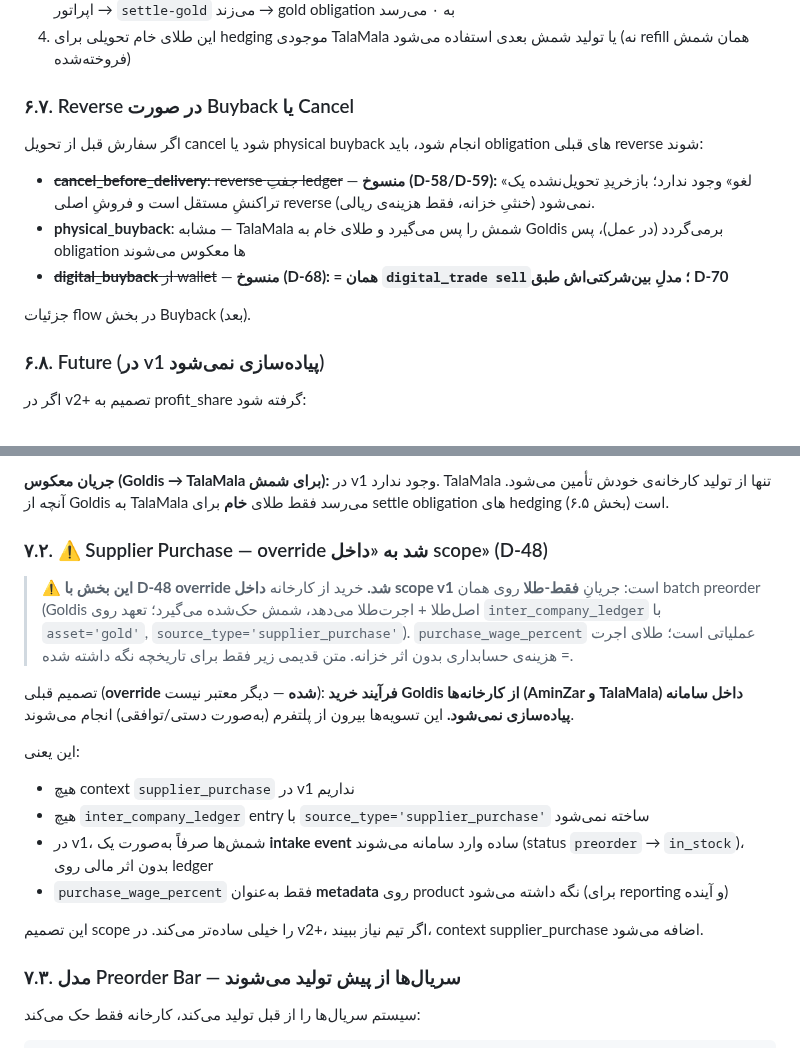
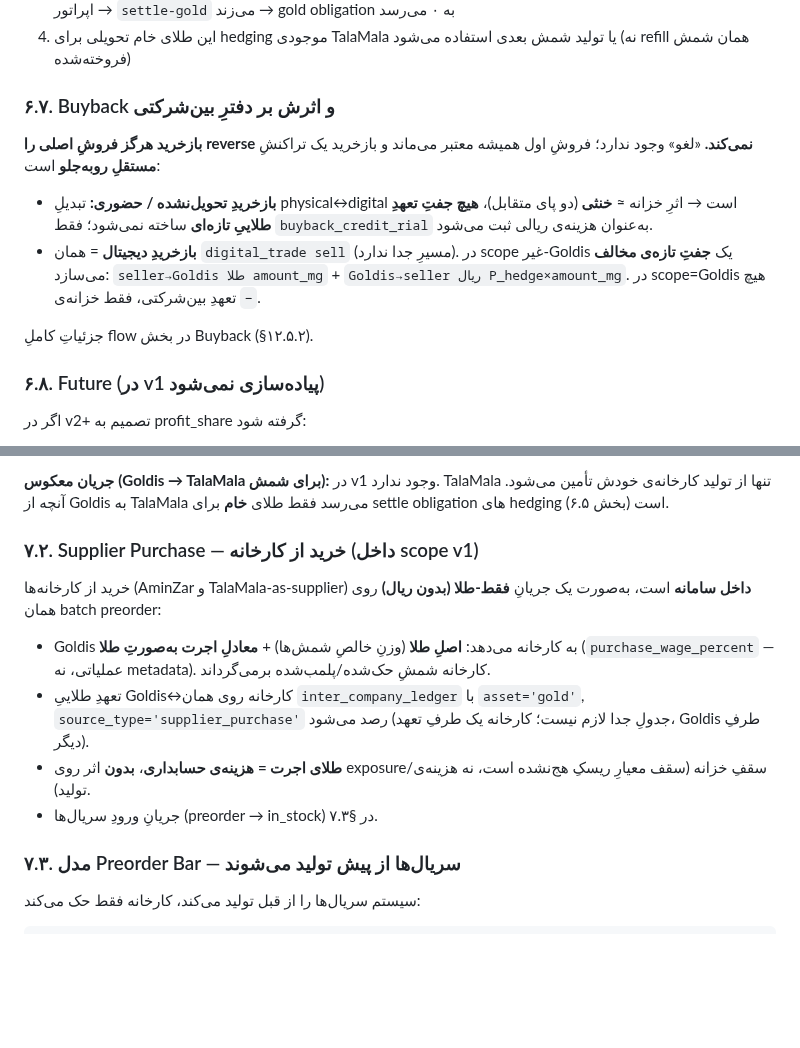
Before and after one commit to s4li/talamala_v4, a Markdown page: talamala_v5_architecture_spec.md, 2 parts joined by grey strips. Rendered like a GitHub page; blank space fills up the shorter version.

Commit message:
docs(v5): consolidation Batch C — clean §6.7 (buyback ledger) + §7.2 (supplier purchase)
§6.7 rewritten: buyback never reverses original sale; pre-delivery/
physical = treasury-neutral two-leg, digital = digital_trade sell.
§7.2 rewritten as clean in-scope gold-only supplier purchase (removed
the historical overridden text block).

Co-Authored-By: Claude Opus 4.7 (1M context) <noreply@anthropic.com>

```diff
--- a/talamala_v5_architecture_spec.md
+++ b/talamala_v5_architecture_spec.md
@@ -719,15 +719,14 @@ Body: { creditor_company_id: TalaMala, debtor_company_id: Goldis, amount_mg, not
 3. Goldis هر هفته/ماه مجموع طلای خامی که برای hedging TalaMala خریده را فیزیکی به انبار TalaMala تحویل می‌دهد → اپراتور `settle-gold` می‌زند → gold obligation به ۰ می‌رسد
 4. این طلای خام تحویلی برای hedging موجودی TalaMala یا تولید شمش بعدی استفاده می‌شود (نه refill همان شمش فروخته‌شده)
 
-### ۶.۷. Reverse در صورت Buyback یا Cancel
-
-اگر سفارش قبل از تحویل cancel شود یا physical buyback انجام شود، باید obligation های قبلی reverse شوند:
-
-- ~~**cancel_before_delivery**: reverse جفتِ ledger~~ — **منسوخ (D-58/D-59):** «لغو» وجود ندارد؛ بازخریدِ تحویل‌نشده یک تراکنشِ مستقل است و فروشِ اصلی reverse نمی‌شود (خنثیِ خزانه، فقط هزینه‌ی ریالی).
-- **physical_buyback**: مشابه — TalaMala شمش را پس می‌گیرد و طلای خام به Goldis برمی‌گردد (در عمل)، پس obligation ها معکوس می‌شوند
-- ~~**digital_buyback** از wallet~~ — **منسوخ (D-68): = همان `digital_trade sell`؛ مدلِ بین‌شرکتی‌اش طبق D-70**
-
-جزئیات flow در بخش Buyback (بعد).
+### ۶.۷. Buyback و اثرش بر دفترِ بین‌شرکتی
+
+**بازخرید هرگز فروشِ اصلی را reverse نمی‌کند.** «لغو» وجود ندارد؛ فروشِ اول همیشه معتبر می‌ماند و بازخرید یک تراکنشِ **مستقلِ روبه‌جلو** است:
+
+- **بازخریدِ تحویل‌نشده / حضوری:** تبدیلِ physical↔digital است → اثرِ خزانه ≈ **خنثی** (دو پای متقابل)، **هیچ جفتِ تعهدِ طلاییِ تازه‌ای** ساخته نمی‌شود؛ فقط `buyback_credit_rial` به‌عنوان هزینه‌ی ریالی ثبت می‌شود.
+- **بازخریدِ دیجیتال** = همان `digital_trade sell` (مسیرِ جدا ندارد). در scope غیر-Goldis یک **جفتِ تازه‌ی مخالف** می‌سازد: `seller→Goldis طلا amount_mg` + `Goldis→seller ریال P_hedge×amount_mg`. در scope=Goldis هیچ تعهدِ بین‌شرکتی، فقط خزانه‌ی `−`.
+
+جزئیاتِ کاملِ flow در بخش Buyback (§۱۲.۵.۲).
 
 ### ۶.۸. Future (در v1 پیاده‌سازی نمی‌شود)
 
@@ -759,19 +758,14 @@ Body: { creditor_company_id: TalaMala, debtor_company_id: Goldis, amount_mg, not
 
 **جریان معکوس (Goldis → TalaMala برای شمش):** در v1 وجود ندارد. TalaMala تنها از تولید کارخانه‌ی خودش تأمین می‌شود. آنچه از Goldis به TalaMala می‌رسد فقط طلای **خام** برای settle obligation های hedging است (بخش ۶.۵).
 
-### ۷.۲. ⚠️ Supplier Purchase — override شد به «داخل scope» (D-48)
-
-> **⚠️ این بخش با D-48 override شد.** خرید از کارخانه **داخل scope v1** است: جریانِ **فقط-طلا** روی همان batch preorder (Goldis اصل‌طلا + اجرت‌طلا می‌دهد، شمش حک‌شده می‌گیرد؛ تعهد روی `inter_company_ledger` با `asset='gold'`, `source_type='supplier_purchase'`). `purchase_wage_percent` عملیاتی است؛ طلای اجرت = هزینه‌ی حسابداری بدون اثر خزانه. متن قدیمی زیر فقط برای تاریخچه نگه داشته شده.
-
-تصمیم قبلی (**override شده** — دیگر معتبر نیست): **فرآیند خرید Goldis از کارخانه‌ها (AminZar و TalaMala) داخل سامانه پیاده‌سازی نمی‌شود.** این تسویه‌ها بیرون از پلتفرم (به‌صورت دستی/توافقی) انجام می‌شوند.
-
-این یعنی:
-- هیچ context `supplier_purchase` در v1 نداریم
-- هیچ `inter_company_ledger` entry با `source_type='supplier_purchase'` ساخته نمی‌شود
-- در v1، شمش‌ها صرفاً به‌صورت یک **intake event** ساده وارد سامانه می‌شوند (status `preorder` → `in_stock`)، بدون اثر مالی روی ledger
-- `purchase_wage_percent` فقط به‌عنوان **metadata** روی product نگه داشته می‌شود (برای reporting و آینده)
-
-این تصمیم scope را خیلی ساده‌تر می‌کند. در v2+، اگر تیم نیاز ببیند، context supplier_purchase اضافه می‌شود.
+### ۷.۲. Supplier Purchase — خرید از کارخانه (داخل scope v1)
+
+خرید از کارخانه‌ها (AminZar و TalaMala-as-supplier) **داخل سامانه** است، به‌صورت یک جریانِ **فقط-طلا (بدون ریال)** روی همان batch preorder:
+
+- Goldis به کارخانه می‌دهد: **اصلِ طلا** (وزنِ خالصِ شمش‌ها) + **معادلِ اجرت به‌صورتِ طلا** (`purchase_wage_percent` — عملیاتی، نه metadata). کارخانه شمشِ حک‌شده/پلمب‌شده برمی‌گرداند.
+- تعهدِ طلاییِ Goldis↔کارخانه روی همان `inter_company_ledger` با `asset='gold'`, `source_type='supplier_purchase'` رصد می‌شود (جدولِ جدا لازم نیست؛ کارخانه یک طرفِ تعهد، Goldis طرفِ دیگر).
+- **طلای اجرت = هزینه‌ی حسابداری**، **بدون** اثر روی exposure/سقفِ خزانه (سقف معیارِ ریسکِ هج‌نشده است، نه هزینه‌ی تولید).
+- جریانِ ورودِ سریال‌ها (preorder → in_stock) در §۷.۳.
 
 ### ۷.۳. مدل Preorder Bar — سریال‌ها از پیش تولید می‌شوند
 
```
